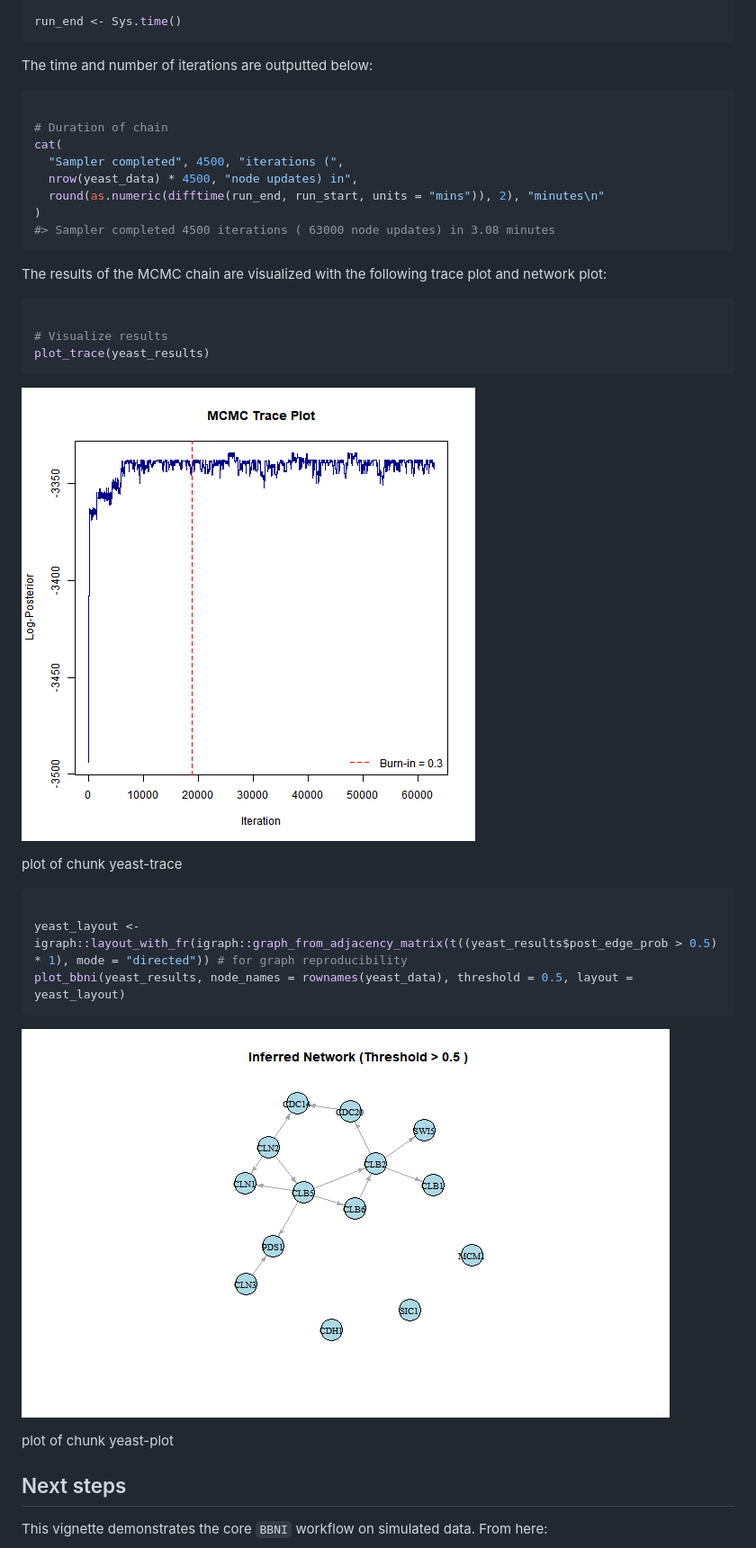
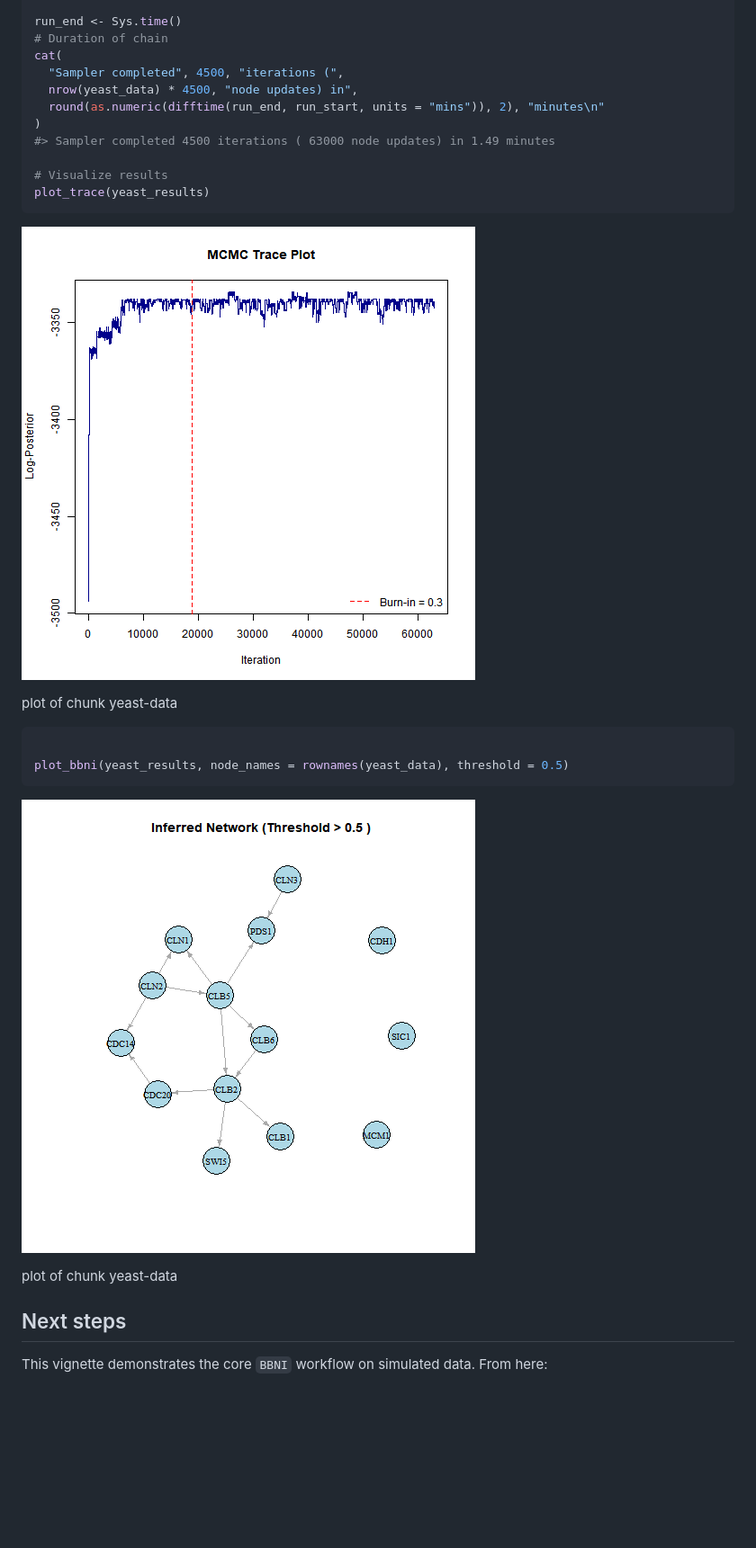
Before and after one commit to han16/BBNI, a Markdown page: articles/Introduction_to_BBNI.md, the part around one of its changes. Shown at 90% size. GitHub-like rendering; blank space fills up the shorter version.

````diff
--- a/articles/Introduction_to_BBNI.md
+++ b/articles/Introduction_to_BBNI.md
@@ -417,43 +408,30 @@ yeast_results <- run_bbni(
 )
 
 run_end <- Sys.time()
-```
-
-The time and number of iterations are outputted below:
-
-``` r
-
 # Duration of chain
 cat(
   "Sampler completed", 4500, "iterations (",
   nrow(yeast_data) * 4500, "node updates) in",
   round(as.numeric(difftime(run_end, run_start, units = "mins")), 2), "minutes\n"
 )
-#> Sampler completed 4500 iterations ( 63000 node updates) in 3.08 minutes
-```
-
-The results of the MCMC chain are visualized with the following trace
-plot and network plot:
-
-``` r
+#> Sampler completed 4500 iterations ( 63000 node updates) in 1.49 minutes
 
 # Visualize results
 plot_trace(yeast_results)
 ```
 
-![plot of chunk yeast-trace](figures/yeast-trace-1.png)
+![plot of chunk yeast-data](figures/yeast-data-1.png)
 
-plot of chunk yeast-trace
+plot of chunk yeast-data
 
 ``` r
 
-yeast_layout <- igraph::layout_with_fr(igraph::graph_from_adjacency_matrix(t((yeast_results$post_edge_prob > 0.5) * 1), mode = "directed")) # for graph reproducibility
-plot_bbni(yeast_results, node_names = rownames(yeast_data), threshold = 0.5, layout = yeast_layout)
+plot_bbni(yeast_results, node_names = rownames(yeast_data), threshold = 0.5)
 ```
 
-![plot of chunk yeast-plot](figures/yeast-plot-1.png)
+![plot of chunk yeast-data](figures/yeast-data-2.png)
 
-plot of chunk yeast-plot
+plot of chunk yeast-data
 
 ## Next steps
 
````
Also changed, not shown: other parts of articles/Introduction_to_BBNI.md (+10 -25 lines), reference/run_bbni.md (+7 -5 lines), articles/figures/simulate-data-1.png, articles/figures/view-results-1.png, articles/figures/visualize-network-1.png, reference/plot_bbni-1.png, reference/run_bbni-1.png, 4 other files.
